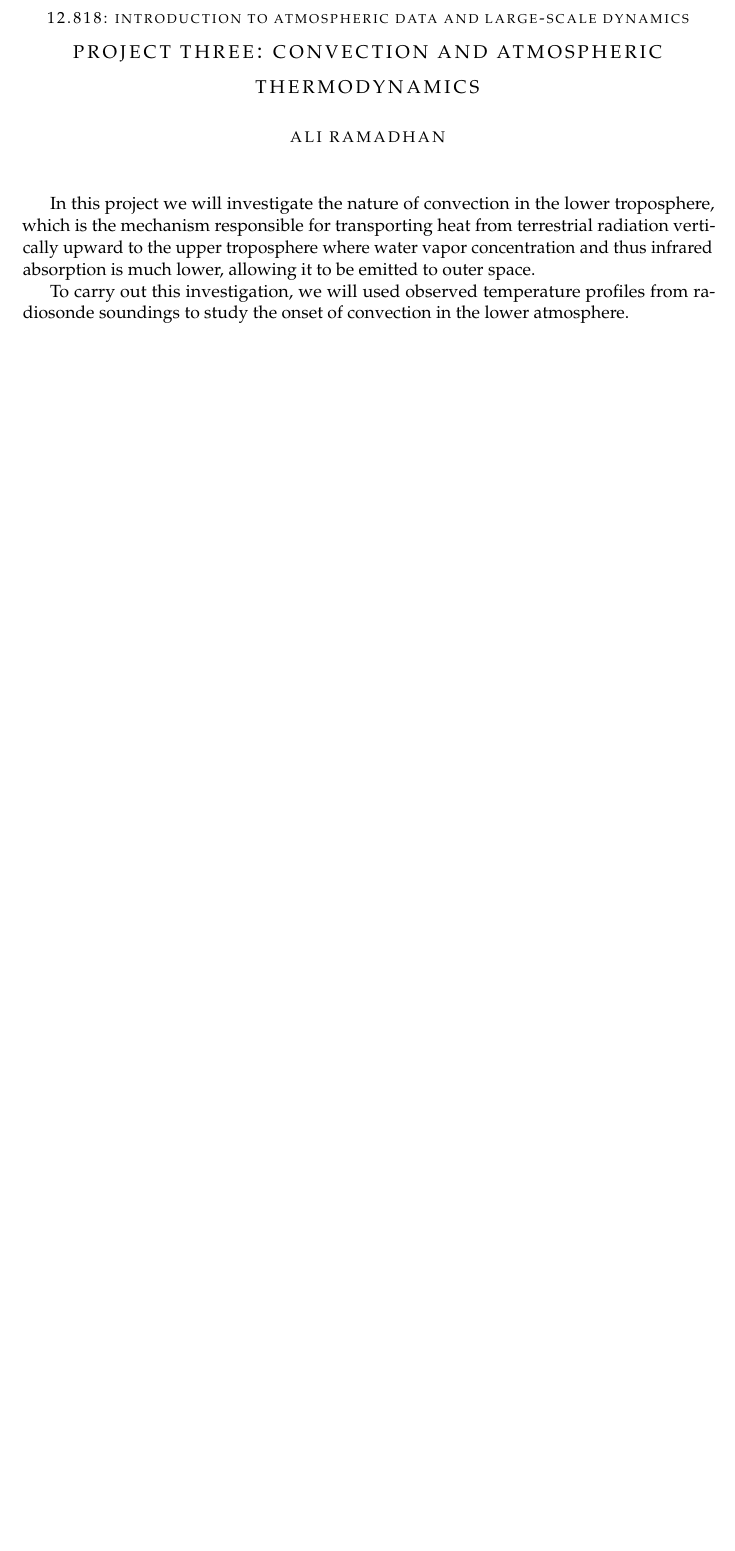
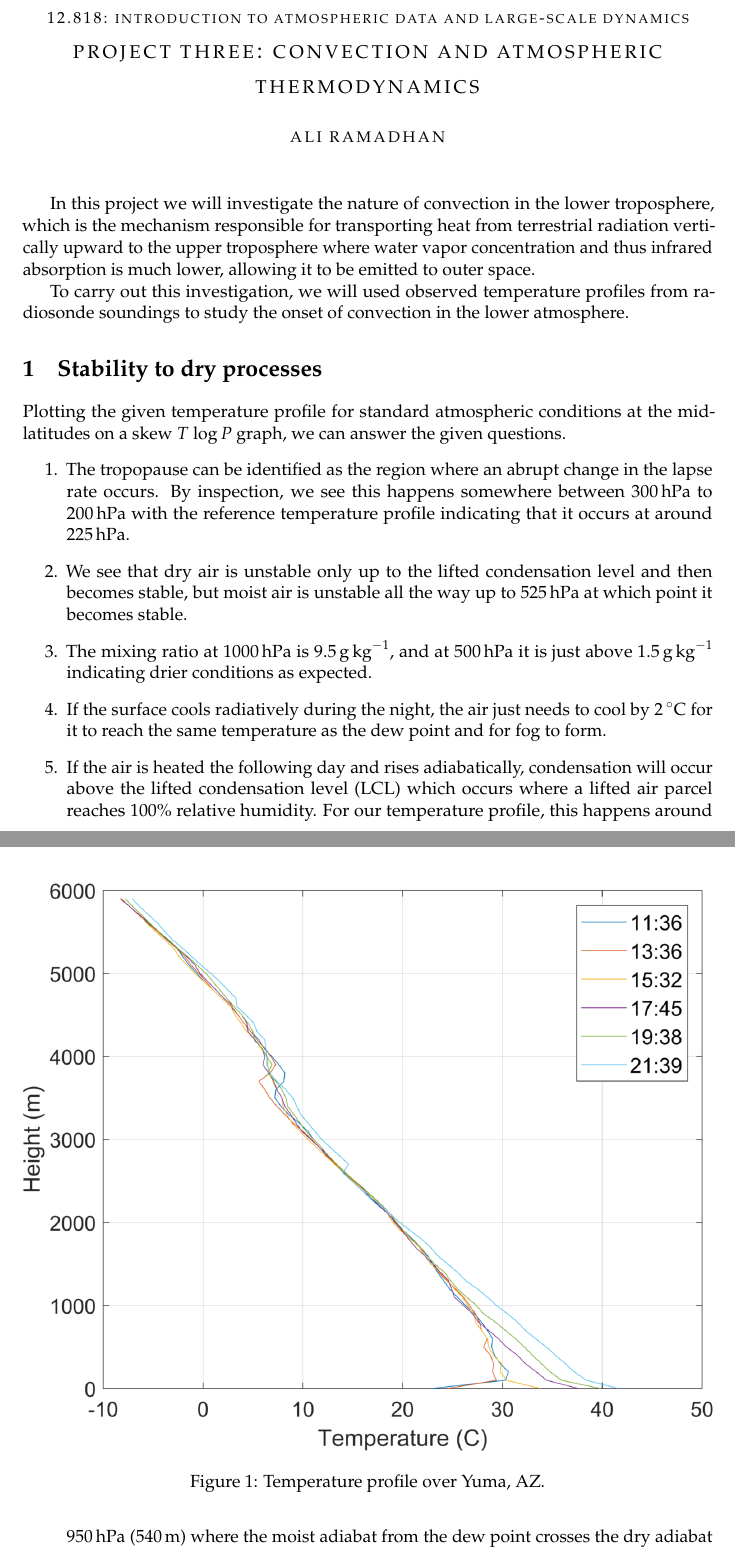
Before and after one commit to ali-ramadhan/12.818-atmospheric-data, a LaTeX document (project3/project3.tex): part of the page before the commit and two parts of pages 1 and 2 of 4 after it, the two joined at a grey line, cut so that both start at the same text, the shorter picture padded with empty space. Compiled offline with pdfLaTeX.

Commit message:
Project 3 text.

```diff
--- a/project3/project3.tex
+++ b/project3/project3.tex
@@ -54,3 +54,12 @@ In this project we will investigate the nature of convection in the lower tropos
 
 To carry out this investigation, we will used observed temperature profiles from radiosonde soundings to study the onset of convection in the lower atmosphere.
 
+\section{Stability to dry processes}
+Plotting the given temperature profile for standard atmospheric conditions at the mid-latitudes on a skew $T$ $\log P$ graph, we can answer the given questions.
+\begin{enumerate}
+	\item The tropopause can be identified as the region where an abrupt change in the lapse rate occurs. By inspection, we see this happens somewhere between \SIrange{300}{200}{\hecto\Pa} with the reference temperature profile indicating that it occurs at around \SI{225}{\hecto\Pa}.
+	\item We see that dry air is unstable only up to the lifted condensation level and then becomes stable, but moist air is unstable all the way up to \SI{525}{\hecto\Pa} at which point it becomes stable.
+	\item The mixing ratio at \SI{1000}{\hecto\Pa} is \SI{9.5}{\g\per\kg}, and at \SI{500}{\hecto\Pa} it is just above \SI{1.5}{\g\per\kg} indicating drier conditions as expected.
+	\item If the surface cools radiatively during the night, the air just needs to cool by \SI{2}{\degree C} for it to reach the same temperature as the dew point and for fog to form.
+	\item If the air is heated the following day and rises adiabatically, condensation will occur above the lifted condensation level (LCL) which occurs where a lifted air parcel reaches 100\% relative humidity. For our temperature profile, this happens around \SI{950}{\hecto\Pa} (\SI{540}{\m}) where the moist adiabat from the dew point crosses the dry adiabat from the surface temperature.
+	\item Condensation can continue happening until around \SI{525}{\hecto\Pa} at which point the atmosphere becomes stable and convection stops.
@@ -56,0 +72,4 @@ To carry out this investigation, we will used observed temperature profiles from
+\begin{figure}
+	\centering
+	\includegraphics[width=\textwidth]{YumaTemp.png}
+	\caption{Temperature profile over Yuma, AZ.}
```
Also changed, not shown: project3/project3.pdf, project3/project3.tex (21 more changed lines).
